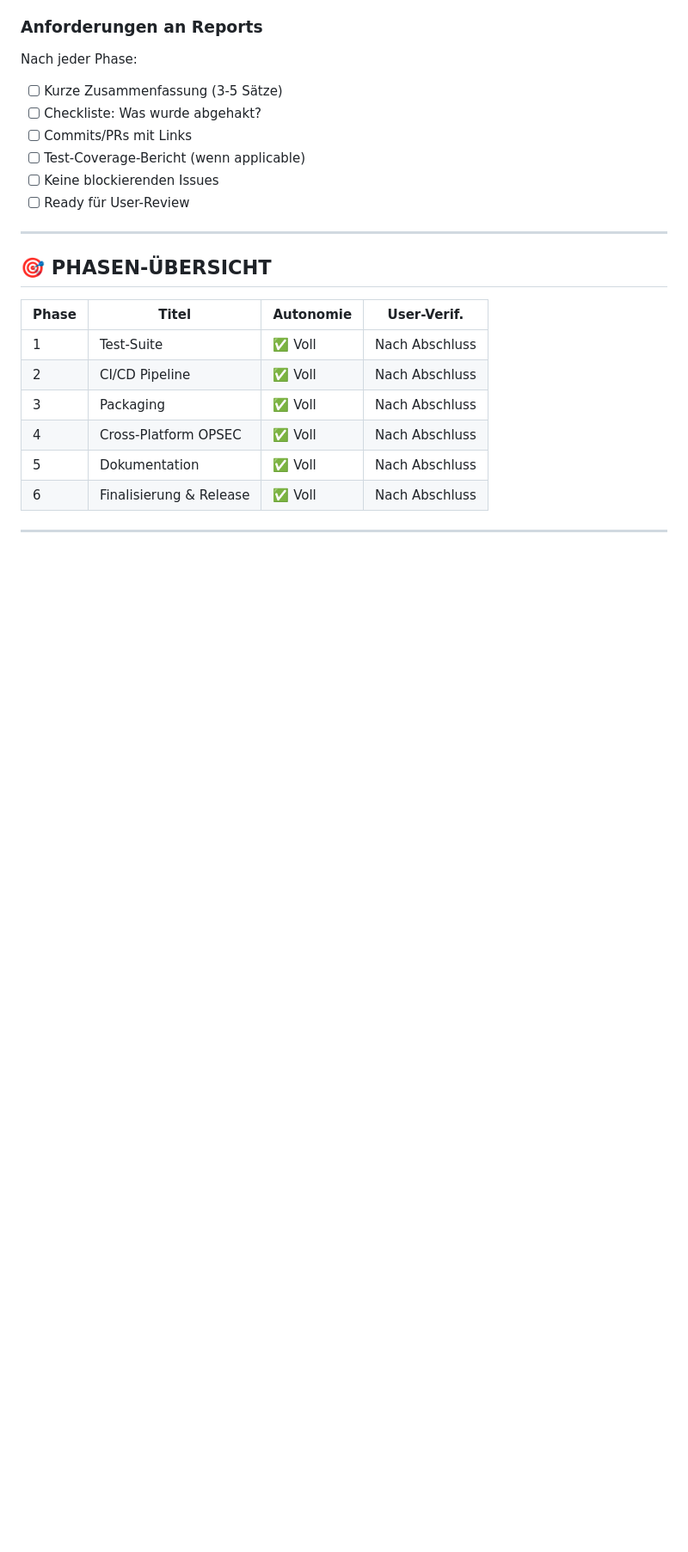
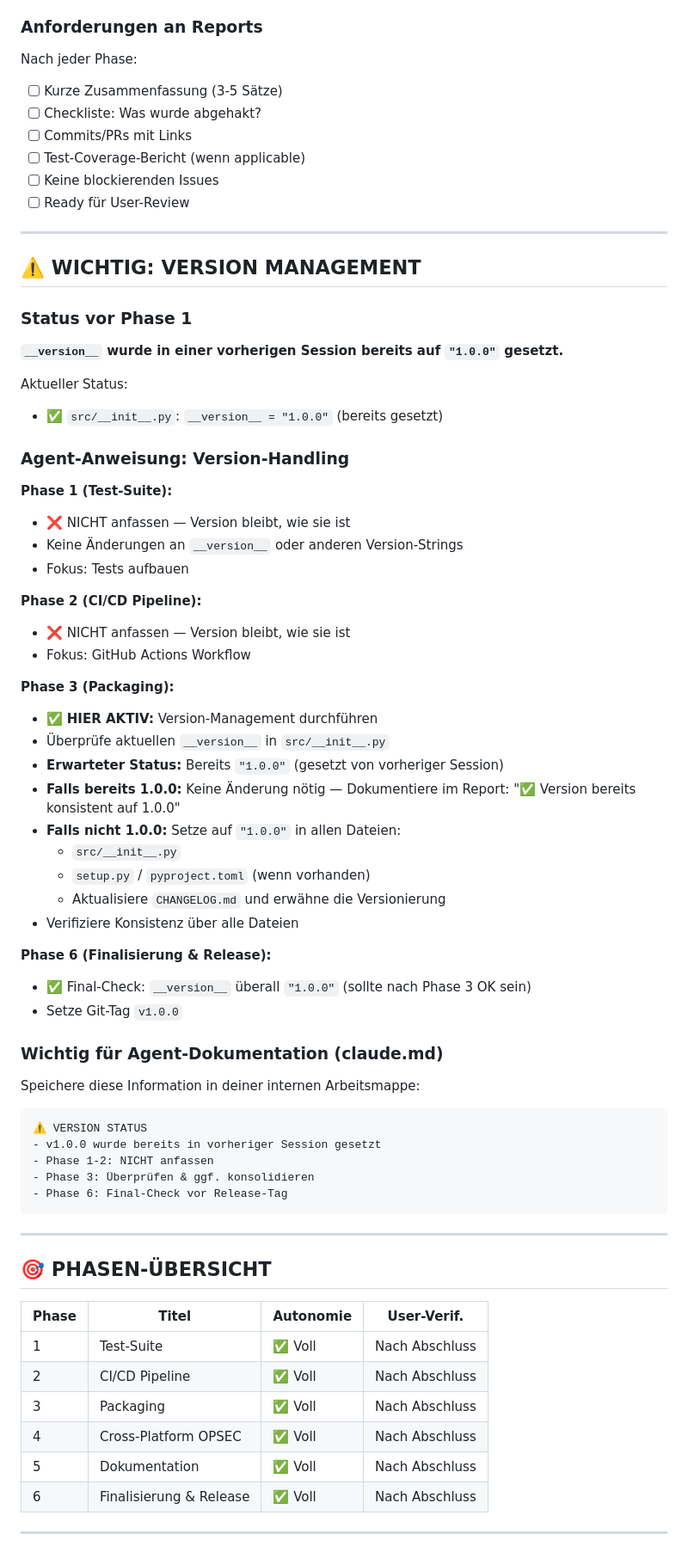
Before and after one commit to herdacas/domain-forensic-analyzer, a Markdown page: RELEASE_V1_0_0_ROADMAP.md, the part around one of its changes. Shown at 86% size. Drawn GitHub-style; blank space fills up the shorter version.

Commit message:
docs: Add version management instructions for agent (v1.0 already set)

````diff
--- a/RELEASE_V1_0_0_ROADMAP.md
+++ b/RELEASE_V1_0_0_ROADMAP.md
@@ -40,6 +40,52 @@ Nach jeder Phase:
 - [ ] Test-Coverage-Bericht (wenn applicable)
 - [ ] Keine blockierenden Issues
 - [ ] Ready für User-Review
+
+---
+
+## ⚠️ WICHTIG: VERSION MANAGEMENT
+
+### Status vor Phase 1
+**`__version__` wurde in einer vorherigen Session bereits auf `"1.0.0"` gesetzt.**
+
+Aktueller Status:
+- ✅ `src/__init__.py`: `__version__ = "1.0.0"` (bereits gesetzt)
+
+### Agent-Anweisung: Version-Handling
+
+**Phase 1 (Test-Suite):**
+- ❌ NICHT anfassen — Version bleibt, wie sie ist
+- Keine Änderungen an `__version__` oder anderen Version-Strings
+- Fokus: Tests aufbauen
+
+**Phase 2 (CI/CD Pipeline):**
+- ❌ NICHT anfassen — Version bleibt, wie sie ist
+- Fokus: GitHub Actions Workflow
+
+**Phase 3 (Packaging):**
+- ✅ **HIER AKTIV:** Version-Management durchführen
+- Überprüfe aktuellen `__version__` in `src/__init__.py`
+- **Erwarteter Status:** Bereits `"1.0.0"` (gesetzt von vorheriger Session)
+- **Falls bereits 1.0.0:** Keine Änderung nötig — Dokumentiere im Report: "✅ Version bereits konsistent auf 1.0.0"
+- **Falls nicht 1.0.0:** Setze auf `"1.0.0"` in allen Dateien:
+  - `src/__init__.py`
+  - `setup.py` / `pyproject.toml` (wenn vorhanden)
+  - Aktualisiere `CHANGELOG.md` und erwähne die Versionierung
+- Verifiziere Konsistenz über alle Dateien
+
+**Phase 6 (Finalisierung & Release):**
+- ✅ Final-Check: `__version__` überall `"1.0.0"` (sollte nach Phase 3 OK sein)
+- Setze Git-Tag `v1.0.0`
+
+### Wichtig für Agent-Dokumentation (claude.md)
+Speichere diese Information in deiner internen Arbeitsmappe:
+```
+⚠️ VERSION STATUS
+- v1.0.0 wurde bereits in vorheriger Session gesetzt
+- Phase 1-2: NICHT anfassen
+- Phase 3: Überprüfen & ggf. konsolidieren
+- Phase 6: Final-Check vor Release-Tag
+```
 
 ---
 
````
Also changed, not shown: other parts of RELEASE_V1_0_0_ROADMAP.md (+11 -8 lines).
